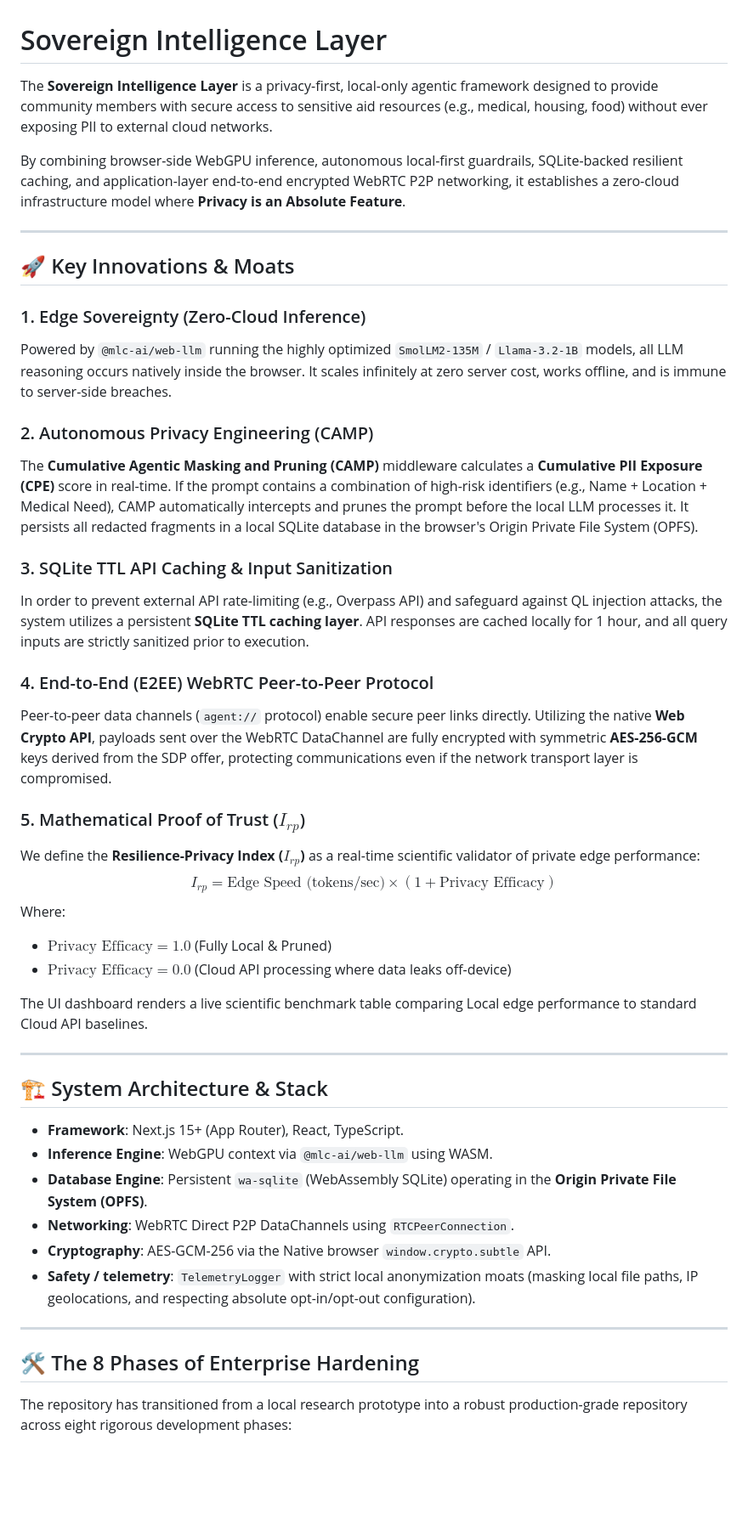
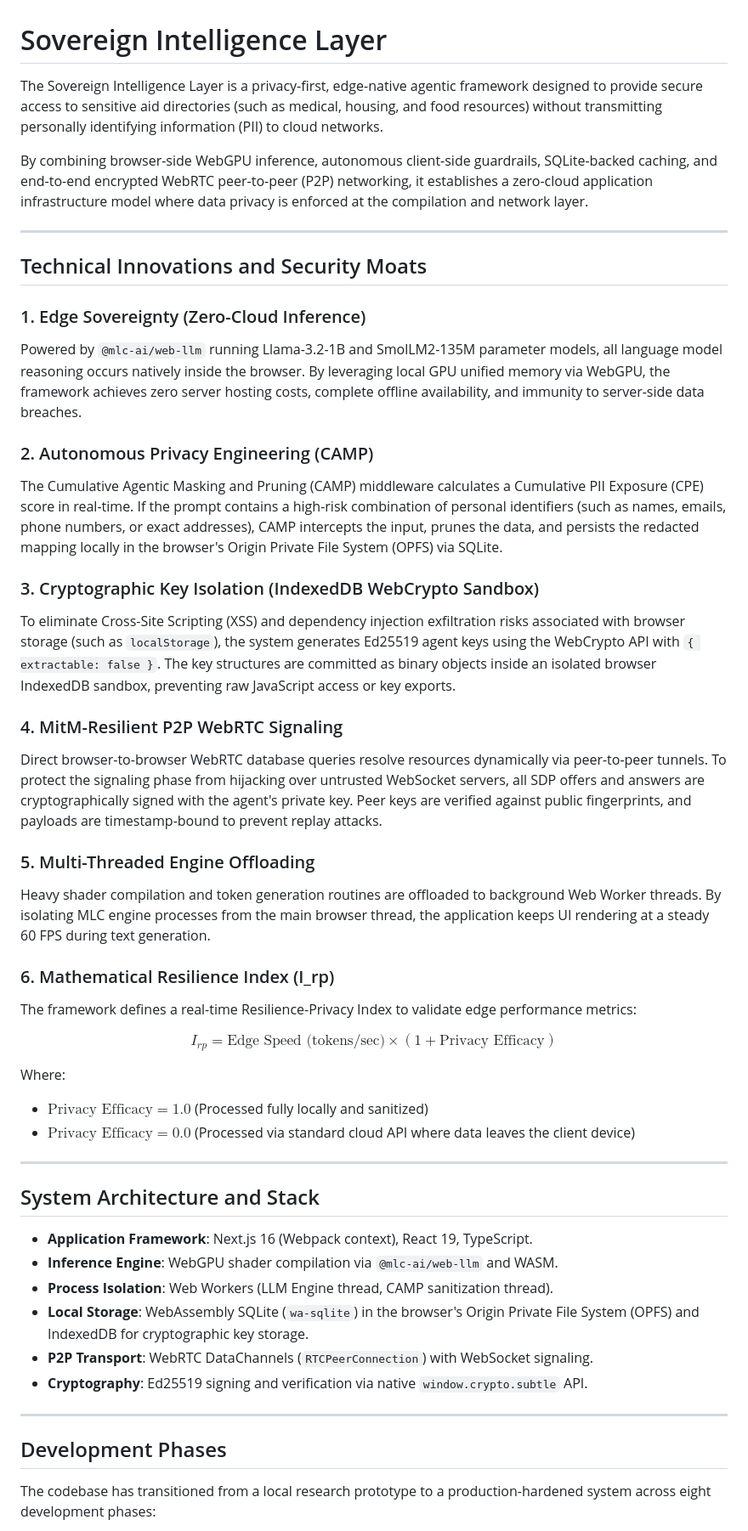
Before and after one commit to PranavSinghRawat/Sovereign-Intelligence, a Markdown page: README.md, the part around one of its changes. Shown at 85% size. Rendered like a GitHub page; blank space fills up the shorter version.

Commit message:
docs: professionalize README and document secure identity, workers, and fallback features

````diff
--- a/README.md
+++ b/README.md
@@ -1,50 +1,53 @@
 # Sovereign Intelligence Layer
 
-The **Sovereign Intelligence Layer** is a privacy-first, local-only agentic framework designed to provide community members with secure access to sensitive aid resources (e.g., medical, housing, food) without ever exposing PII to external cloud networks.
+The Sovereign Intelligence Layer is a privacy-first, edge-native agentic framework designed to provide secure access to sensitive aid directories (such as medical, housing, and food resources) without transmitting personally identifying information (PII) to cloud networks.
 
-By combining browser-side WebGPU inference, autonomous local-first guardrails, SQLite-backed resilient caching, and application-layer end-to-end encrypted WebRTC P2P networking, it establishes a zero-cloud infrastructure model where **Privacy is an Absolute Feature**.
+By combining browser-side WebGPU inference, autonomous client-side guardrails, SQLite-backed caching, and end-to-end encrypted WebRTC peer-to-peer (P2P) networking, it establishes a zero-cloud application infrastructure model where data privacy is enforced at the compilation and network layer.
 
 ---
 
-## 🚀 Key Innovations & Moats
+## Technical Innovations and Security Moats
 
 ### 1. Edge Sovereignty (Zero-Cloud Inference)
-Powered by `@mlc-ai/web-llm` running the highly optimized `SmolLM2-135M` / `Llama-3.2-1B` models, all LLM reasoning occurs natively inside the browser. It scales infinitely at zero server cost, works offline, and is immune to server-side breaches.
+Powered by `@mlc-ai/web-llm` running Llama-3.2-1B and SmolLM2-135M parameter models, all language model reasoning occurs natively inside the browser. By leveraging local GPU unified memory via WebGPU, the framework achieves zero server hosting costs, complete offline availability, and immunity to server-side data breaches.
 
 ### 2. Autonomous Privacy Engineering (CAMP)
-The **Cumulative Agentic Masking and Pruning (CAMP)** middleware calculates a **Cumulative PII Exposure (CPE)** score in real-time. If the prompt contains a combination of high-risk identifiers (e.g., Name + Location + Medical Need), CAMP automatically intercepts and prunes the prompt before the local LLM processes it. It persists all redacted fragments in a local SQLite database in the browser's Origin Private File System (OPFS).
+The Cumulative Agentic Masking and Pruning (CAMP) middleware calculates a Cumulative PII Exposure (CPE) score in real-time. If the prompt contains a high-risk combination of personal identifiers (such as names, emails, phone numbers, or exact addresses), CAMP intercepts the input, prunes the data, and persists the redacted mapping locally in the browser's Origin Private File System (OPFS) via SQLite.
 
-### 3. SQLite TTL API Caching & Input Sanitization
-In order to prevent external API rate-limiting (e.g., Overpass API) and safeguard against QL injection attacks, the system utilizes a persistent **SQLite TTL caching layer**. API responses are cached locally for 1 hour, and all query inputs are strictly sanitized prior to execution.
+### 3. Cryptographic Key Isolation (IndexedDB WebCrypto Sandbox)
+To eliminate Cross-Site Scripting (XSS) and dependency injection exfiltration risks associated with browser storage (such as `localStorage`), the system generates Ed25519 agent keys using the WebCrypto API with `{ extractable: false }`. The key structures are committed as binary objects inside an isolated browser IndexedDB sandbox, preventing raw JavaScript access or key exports.
 
-### 4. End-to-End (E2EE) WebRTC Peer-to-Peer Protocol
-Peer-to-peer data channels (`agent://` protocol) enable secure peer links directly. Utilizing the native **Web Crypto API**, payloads sent over the WebRTC DataChannel are fully encrypted with symmetric **AES-256-GCM** keys derived from the SDP offer, protecting communications even if the network transport layer is compromised.
+### 4. MitM-Resilient P2P WebRTC Signaling
+Direct browser-to-browser WebRTC database queries resolve resources dynamically via peer-to-peer tunnels. To protect the signaling phase from hijacking over untrusted WebSocket servers, all SDP offers and answers are cryptographically signed with the agent's private key. Peer keys are verified against public fingerprints, and payloads are timestamp-bound to prevent replay attacks.
 
-### 5. Mathematical Proof of Trust ($I_{rp}$)
-We define the **Resilience-Privacy Index ($I_{rp}$)** as a real-time scientific validator of private edge performance:
+### 5. Multi-Threaded Engine Offloading
+Heavy shader compilation and token generation routines are offloaded to background Web Worker threads. By isolating MLC engine processes from the main browser thread, the application keeps UI rendering at a steady 60 FPS during text generation.
+
+### 6. Mathematical Resilience Index (I_rp)
+The framework defines a real-time Resilience-Privacy Index to validate edge performance metrics:
+
 $$I_{rp} = \text{Edge Speed (tokens/sec)} \times (1 + \text{Privacy Efficacy})$$
+
 Where:
-- $\text{Privacy Efficacy} = 1.0$ (Fully Local & Pruned)
-- $\text{Privacy Efficacy} = 0.0$ (Cloud API processing where data leaks off-device)
-
-The UI dashboard renders a live scientific benchmark table comparing Local edge performance to standard Cloud API baselines.
+*   $\text{Privacy Efficacy} = 1.0$ (Processed fully locally and sanitized)
+*   $\text{Privacy Efficacy} = 0.0$ (Processed via standard cloud API where data leaves the client device)
 
 ---
 
-## 🏗️ System Architecture & Stack
+## System Architecture and Stack
 
-- **Framework**: Next.js 15+ (App Router), React, TypeScript.
-- **Inference Engine**: WebGPU context via `@mlc-ai/web-llm` using WASM.
-- **Database Engine**: Persistent `wa-sqlite` (WebAssembly SQLite) operating in the **Origin Private File System (OPFS)**.
-- **Networking**: WebRTC Direct P2P DataChannels using `RTCPeerConnection`.
-- **Cryptography**: AES-GCM-256 via the Native browser `window.crypto.subtle` API.
-- **Safety / telemetry**: `TelemetryLogger` with strict local anonymization moats (masking local file paths, IP geolocations, and respecting absolute opt-in/opt-out configuration).
+*   **Application Framework**: Next.js 16 (Webpack context), React 19, TypeScript.
+*   **Inference Engine**: WebGPU shader compilation via `@mlc-ai/web-llm` and WASM.
+*   **Process Isolation**: Web Workers (LLM Engine thread, CAMP sanitization thread).
+*   **Local Storage**: WebAssembly SQLite (`wa-sqlite`) in the browser's Origin Private File System (OPFS) and IndexedDB for cryptographic key storage.
+*   **P2P Transport**: WebRTC DataChannels (`RTCPeerConnection`) with WebSocket signaling.
+*   **Cryptography**: Ed25519 signing and verification via native `window.crypto.subtle` API.
 
 ---
 
-## 🛠️ The 8 Phases of Enterprise Hardening
+## Development Phases
 
-The repository has transitioned from a local research prototype into a robust production-grade repository across eight rigorous development phases:
+The codebase has transitioned from a local research prototype to a production-hardened system across eight development phases:
 
 ```mermaid
 graph TD
````
Also changed, not shown: other parts of README.md (+32 -33 lines).
